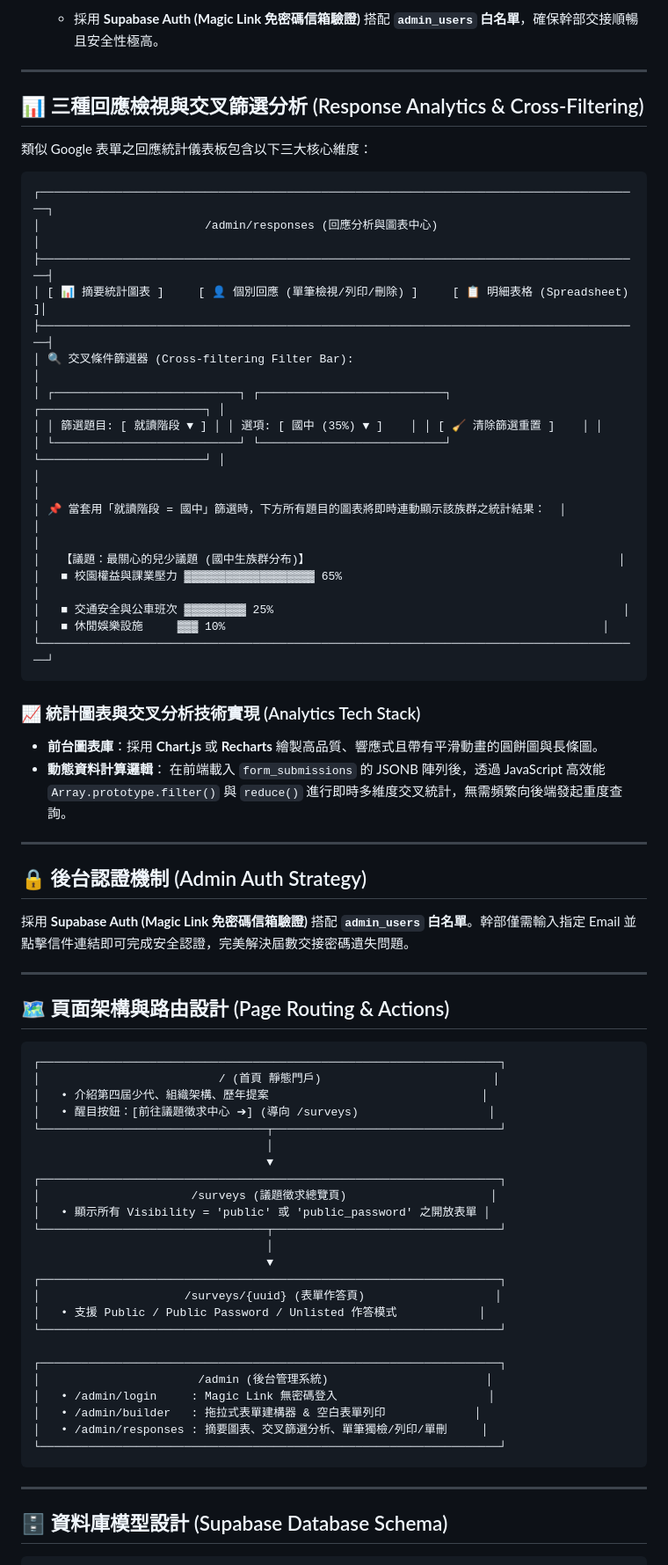
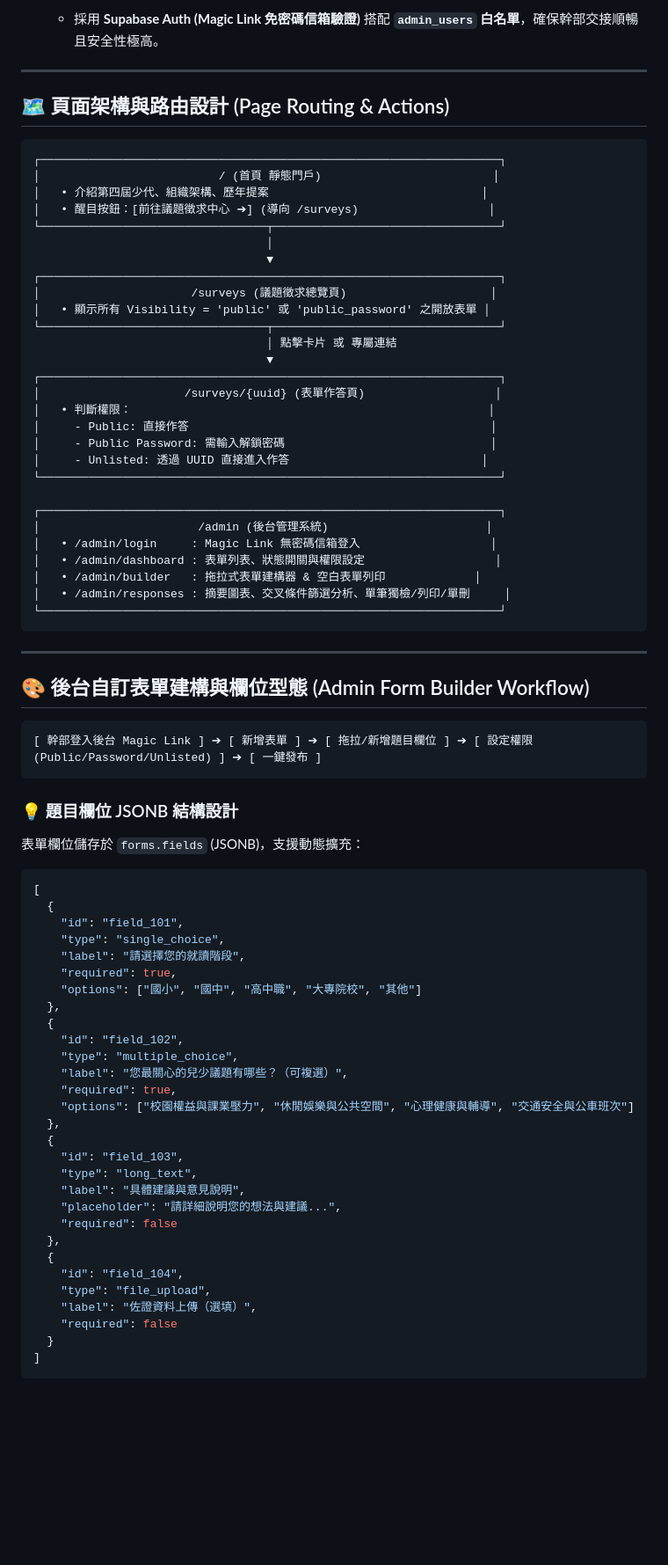
Before and after one commit to hcc-srcy/hcccr, a Markdown page: README.md, the part around one of its changes. Shown at 88% size. GitHub-like rendering; blank space fills up the shorter version.

Commit message:
docs: merge and consolidate ALL features including admin builder workflow, jsonb schema, routing, print, individual response actions, analytics cross-filtering, auth strategy, and deployment guide

````diff
--- a/README.md
+++ b/README.md
@@ -27,41 +36,4 @@
    - 採用 **Supabase Auth (Magic Link 免密碼信箱驗證)** 搭配 **`admin_users` 白名單**，確保幹部交接順暢且安全性極高。
-
----
-
-## 📊 三種回應檢視與交叉篩選分析 (Response Analytics & Cross-Filtering)
-
-類似 Google 表單之回應統計儀表板包含以下三大核心維度：
-
-```
-┌────────────────────────────────────────────────────────────────────────────────────────┐
-│                        /admin/responses (回應分析與圖表中心)                             │
-├────────────────────────────────────────────────────────────────────────────────────────┤
-│ [ 📊 摘要統計圖表 ]     [ 👤 個別回應 (單筆檢視/列印/刪除) ]     [ 📋 明細表格 (Spreadsheet) ]│
-├────────────────────────────────────────────────────────────────────────────────────────┤
-│ 🔍 交叉條件篩選器 (Cross-filtering Filter Bar):                                         │
-│ ┌───────────────────────────┐ ┌───────────────────────────┐ ┌────────────────────────┐ │
-│ │ 篩選題目: [ 就讀階段 ▼ ] │ │ 選項: [ 國中 (35%) ▼ ]    │ │ [ 🧹 清除篩選重置 ]    │ │
-│ └───────────────────────────┘ └───────────────────────────┘ └────────────────────────┘ │
-│                                                                                        │
-│ 📌 當套用「就讀階段 = 國中」篩選時，下方所有題目的圖表將即時連動顯示該族群之統計結果：  │
-│                                                                                        │
-│   【議題：最關心的兒少議題 (國中生族群分布)】                                             │
-│   ■ 校園權益與課業壓力 ▓▓▓▓▓▓▓▓▓▓▓▓▓▓▓▓▓▓▓ 65%                                           │
-│   ■ 交通安全與公車班次 ▓▓▓▓▓▓▓▓▓ 25%                                                   │
-│   ■ 休閒娛樂設施     ▓▓▓ 10%                                                       │
-└────────────────────────────────────────────────────────────────────────────────────────┘
-```
-
-### 📈 統計圖表與交叉分析技術實現 (Analytics Tech Stack)
-- **前台圖表庫**：採用 **Chart.js** 或 **Recharts** 繪製高品質、響應式且帶有平滑動畫的圓餅圖與長條圖。
-- **動態資料計算邏輯**：
-  在前端載入 `form_submissions` 的 JSONB 陣列後，透過 JavaScript 高效能 `Array.prototype.filter()` 與 `reduce()` 進行即時多維度交叉統計，無需頻繁向後端發起重度查詢。
-
----
-
-## 🔒 後台認證機制 (Admin Auth Strategy)
-
-採用 **Supabase Auth (Magic Link 免密碼信箱驗證)** 搭配 **`admin_users` 白名單**。幹部僅需輸入指定 Email 並點擊信件連結即可完成安全認證，完美解決屆數交接密碼遺失問題。
 
 ---
 
@@ -79,21 +51,64 @@
 │                      /surveys (議題徵求總覽頁)                     │
 │   • 顯示所有 Visibility = 'public' 或 'public_password' 之開放表單 │
 └─────────────────────────────────┬─────────────────────────────────┘
-                                  │
+                                  │ 點擊卡片 或 專屬連結
                                   ▼
 ┌───────────────────────────────────────────────────────────────────┐
 │                     /surveys/{uuid} (表單作答頁)                   │
-│   • 支援 Public / Public Password / Unlisted 作答模式            │
+│   • 判斷權限：                                                    │
+│     - Public: 直接作答                                            │
+│     - Public Password: 需輸入解鎖密碼                              │
+│     - Unlisted: 透過 UUID 直接進入作答                            │
 └───────────────────────────────────────────────────────────────────┘
 
 ┌───────────────────────────────────────────────────────────────────┐
 │                       /admin (後台管理系統)                       │
-│   • /admin/login     : Magic Link 無密碼登入                      │
+│   • /admin/login     : Magic Link 無密碼信箱登入                   │
+│   • /admin/dashboard : 表單列表、狀態開關與權限設定                   │
 │   • /admin/builder   : 拖拉式表單建構器 & 空白表單列印             │
-│   • /admin/responses : 摘要圖表、交叉篩選分析、單筆獨檢/列印/單刪     │
+│   • /admin/responses : 摘要圖表、交叉條件篩選分析、單筆獨檢/列印/單刪     │
 └───────────────────────────────────────────────────────────────────┘
 ```
 
 ---
 
-## 🗄️ 資料庫模型設計 (Supabase Database Schema)
+## 🎨 後台自訂表單建構與欄位型態 (Admin Form Builder Workflow)
+
+```
+[ 幹部登入後台 Magic Link ] ➔ [ 新增表單 ] ➔ [ 拖拉/新增題目欄位 ] ➔ [ 設定權限 (Public/Password/Unlisted) ] ➔ [ 一鍵發布 ]
+```
+
+### 💡 題目欄位 JSONB 結構設計
+表單欄位儲存於 `forms.fields` (JSONB)，支援動態擴充：
+```json
+[
+  {
+    "id": "field_101",
+    "type": "single_choice",
+    "label": "請選擇您的就讀階段",
+    "required": true,
+    "options": ["國小", "國中", "高中職", "大專院校", "其他"]
+  },
+  {
+    "id": "field_102",
+    "type": "multiple_choice",
+    "label": "您最關心的兒少議題有哪些？（可複選）",
+    "required": true,
+    "options": ["校園權益與課業壓力", "休閒娛樂與公共空間", "心理健康與輔導", "交通安全與公車班次"]
+  },
+  {
+    "id": "field_103",
+    "type": "long_text",
+    "label": "具體建議與意見說明",
+    "placeholder": "請詳細說明您的想法與建議...",
+    "required": false
+  },
+  {
+    "id": "field_104",
+    "type": "file_upload",
+    "label": "佐證資料上傳（選填）",
+    "required": false
+  }
+]
+```
+
````
Also changed, not shown: other parts of README.md (+122 -22 lines).
